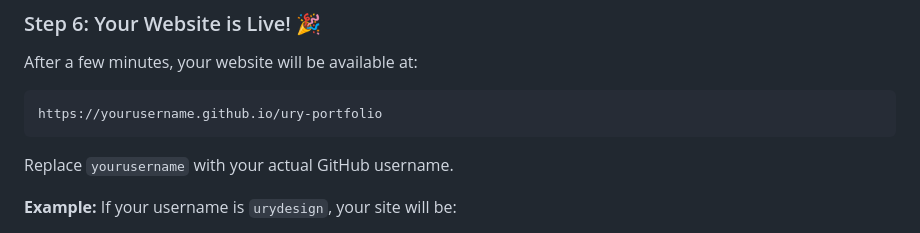
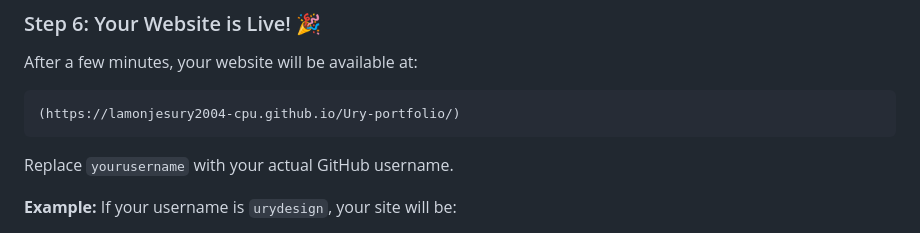
Before and after one commit to lamonjesury2004-cpu/Ury-portfolio, a Markdown page: README.md, the part around the change. GitHub-like rendering.

Commit message:
Update GitHub Pages URL in README

````diff
--- a/README.md
+++ b/README.md
@@ -106,7 +106,7 @@ This is the magic step that turns your repo into a live website!
 After a few minutes, your website will be available at:
 
 ```
-https://yourusername.github.io/ury-portfolio
+(https://lamonjesury2004-cpu.github.io/Ury-portfolio/)
 ```
 
 Replace `yourusername` with your actual GitHub username.
````
